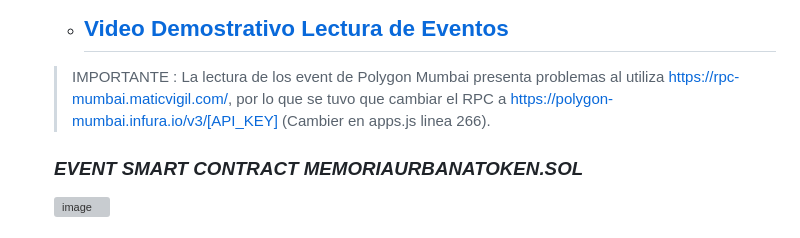
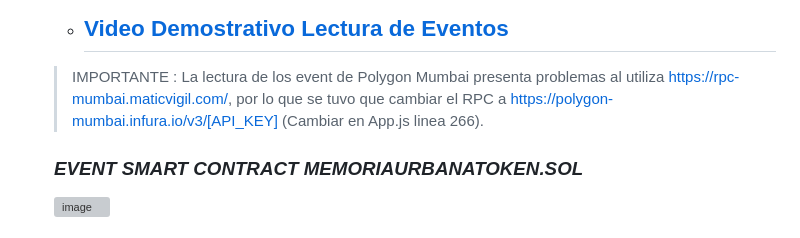
Before and after one commit to jcontrerasd/Proyecto-MUTs_MUMBAI_GOERLI, a Markdown page: README.md, the part around one of its changes. Drawn GitHub-style; grey boxes are pictures that could not be loaded.

```diff
--- a/README.md
+++ b/README.md
@@ -55,7 +55,7 @@ module.exports = function (deployer) {
     * ## [Video Demostrativo Lectura de Eventos ](https://github.com//jcontrerasd/Proyecto-MUTS/raw/main/2.-Manejo_de_eventos(Event_Emit).mp4)
 
      >  IMPORTANTE : La lectura de los event de Polygon Mumbai presenta problemas al utiliza https://rpc-mumbai.maticvigil.com/, por lo que se tuvo que cambiar el RPC a
-          https://polygon-mumbai.infura.io/v3/[API_KEY] (Cambier en apps.js linea 266).
+          https://polygon-mumbai.infura.io/v3/[API_KEY] (Cambiar en App.js linea 266).
 
     ### _EVENT SMART CONTRACT MEMORIAURBANATOKEN.SOL_
     <img width="600" margin=200 alt="image" src="https://github.com/jcontrerasd/Proyecto-MUTS/assets/27821228/a6be5e86-8adf-4608-846a-86528c05d775">
```
Also changed, not shown: other parts of README.md (+1 -1 lines).
